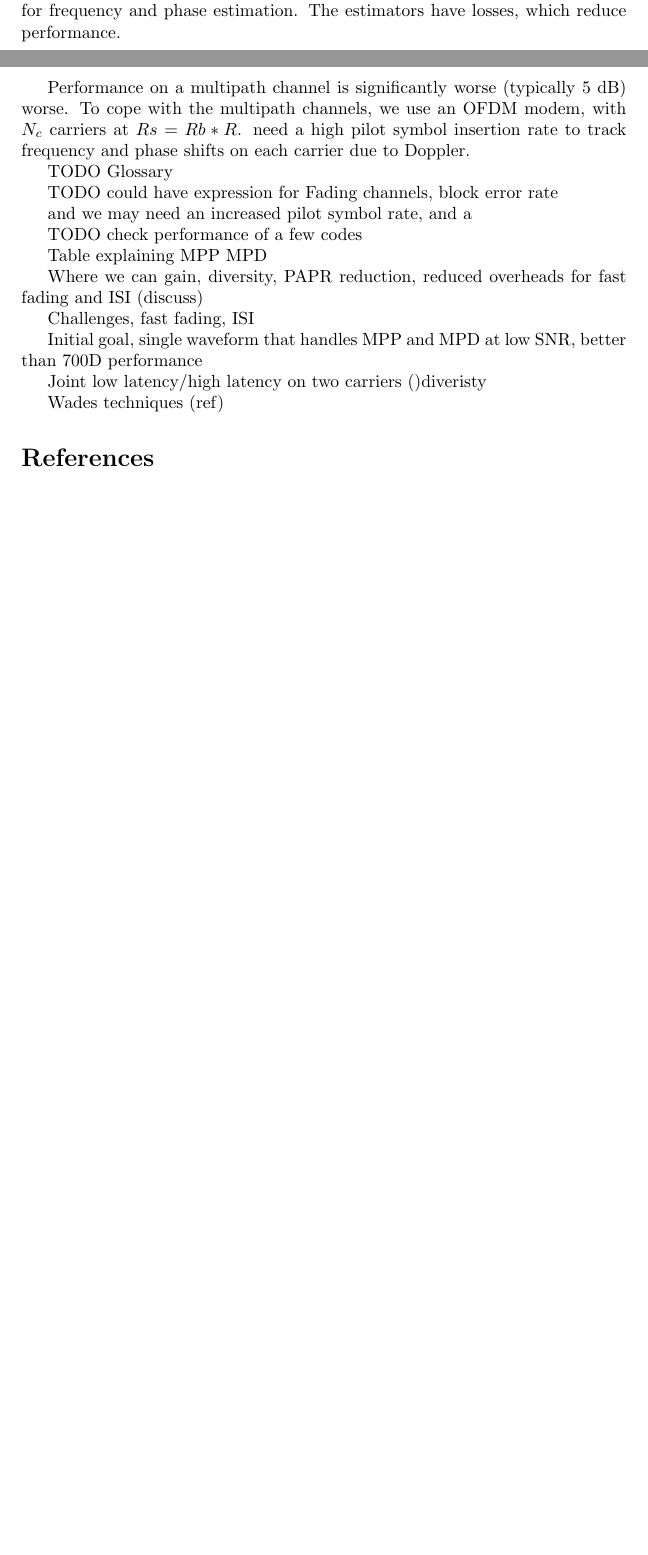
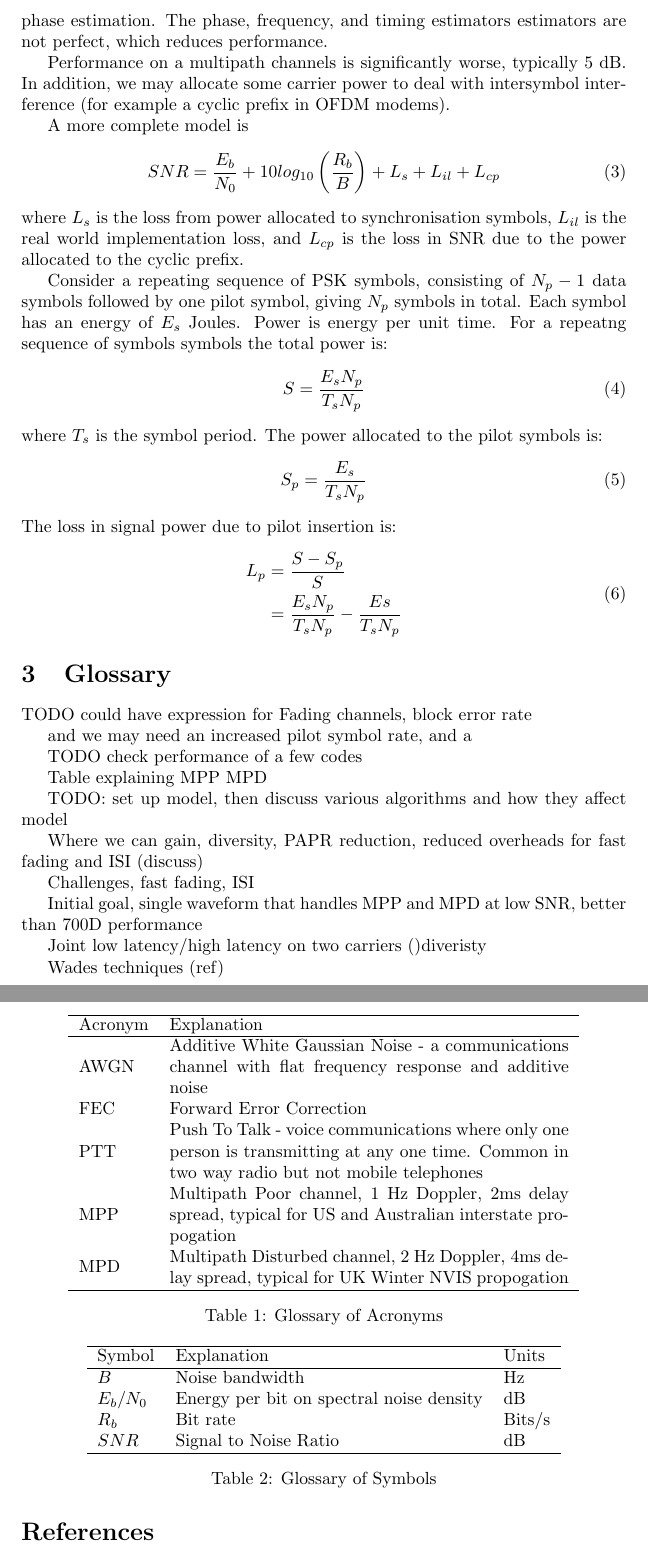
Before and after one commit to drowe67/misc, a LaTeX document (freedv_low/freedv_low.tex): two parts of pages 1 and 2 of 2 before the commit and two parts of pages 2 and 3 of 3 after it, joined at a grey line, cut at the place of the change, the shorter picture padded with empty space. Compiled offline with pdfLaTeX.

Commit message:
wip loss expressions

```diff
--- a/freedv_low/freedv_low.tex
+++ b/freedv_low/freedv_low.tex
@@ -1,5 +1,6 @@
 \documentclass{article}
 \usepackage{amsmath}
+\usepackage{array}
 \begin{document}
 
 \title{Low SNR FreeDV Mode}
@@ -28,11 +29,63 @@ SNR &= 2 + 10log10(700/3000) \\
     &= -4.3 dB
 \end{split}
 \end{equation}
-This is ideal performance for an AWGN channel.  In practice we must allocate some power for synchronisation, such as pilot carriers and symbols use for frequency and phase estimation.  The estimators have losses, which reduce performance.
+This is ideal performance for an AWGN channel.  In practice we must allocate some power for synchronisation, such as pilot symbols used for frequency and phase estimation.  The phase, frequency, and timing estimators estimators are not perfect, which reduces performance.
 
-Performance on a multipath channel is significantly worse (typically 5 dB) worse.  To cope with the multipath channels, we use an OFDM modem, with $N_c$ carriers at $Rs=Rb*R$. need a high pilot symbol insertion rate to track frequency and phase shifts on each carrier due to Doppler.
+Performance on a multipath channels is significantly worse, typically 5 dB.  In addition, we may allocate some carrier power to deal with intersymbol interference (for example a cyclic prefix in OFDM modems).
 
-TODO Glossary
+A more complete model is
+\begin{equation}
+SNR = \frac{E_b}{N_0} + 10log_{10}\left(\frac{R_b}{B}\right) + L_s + L_{il} + L_{cp}
+\end{equation}
+where $L_s$ is the loss from power allocated to synchronisation symbols, $L_{il}$ is the real world implementation loss, and $L_{cp}$ is the loss in SNR due to the power allocated to the cyclic prefix.
+
+Consider a repeating sequence of PSK symbols, consisting of $N_p-1$ data symbols followed by one pilot symbol, giving $N_p$ symbols in total.  Each symbol has an energy of $E_s$ Joules.  Power is energy per unit time.  For a repeatng sequence of symbols symbols the total power is:
+\begin{equation}
+S = \frac{E_sN_p}{T_sN_p}
+\end{equation}
+where $T_s$ is the symbol period. The power allocated to the pilot symbols is:
+\begin{equation}
+S_p = \frac{E_s}{T_sN_p}
+\end{equation}The loss in signal power due to pilot insertion is:
+\begin{equation}
+\begin{split}
+L_p &= \frac{S - S_p}{S} \\
+    &= \frac{E_sN_p}{T_sN_p} - \frac{Es}{T_sN_p}
+\end{split}
+\end{equation}
+
+\section{Glossary}
+
+\begin{table}[h]
+\centering
+\begin{tabular}{l m{8cm} }
+ \hline
+ Acronym & Explanation \\
+ \hline
+ AWGN & Additive White Gaussian Noise - a communications channel with flat frequency response and additive noise \\
+ FEC & Forward Error Correction \\
+ PTT & Push To Talk - voice communications where only one person is transmitting at any one time.  Common in two way radio but not mobile telephones  \\
+ MPP & Multipath Poor channel, 1 Hz Doppler, 2ms delay spread, typical for US and Australian interstate propogation \\
+ MPD & Multipath Disturbed channel, 2 Hz Doppler, 4ms delay spread, typical for UK Winter NVIS propogation \\
+ \hline
+\end{tabular}
+\caption{Glossary of Acronyms}
+\end{table}
+
+\begin{table}[h]
+\centering
+\begin{tabular}{l l l}
+ \hline
+ Symbol & Explanation & Units \\
+ \hline
+ $B$ & Noise bandwidth & Hz \\
+ $E_b/N_0$ &  Energy per bit on spectral noise density & dB \\
+ $R_b$ & Bit rate & Bits/s \\
+ $SNR$ & Signal to Noise Ratio & dB \\
+ \hline
+\end{tabular}
+\caption{Glossary of Symbols}
+\end{table}
 
 TODO could have expression for Fading channels, block error rate
 
@@ -42,7 +95,7 @@ TODO check performance of a few codes
 
 Table explaining MPP MPD
 
-
+TODO: set up model, then discuss various algorithms and how they affect model
 
 Where we can gain, diversity, PAPR reduction, reduced overheads for fast fading and ISI (discuss)
 
```
Also changed, not shown: freedv_low/freedv_low.tex (6 more changed lines).
